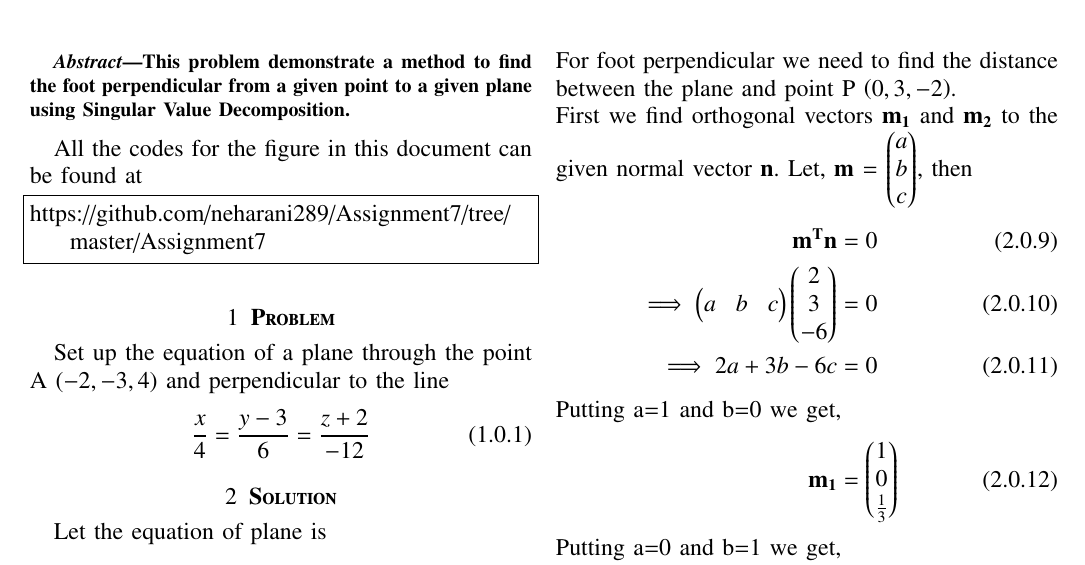
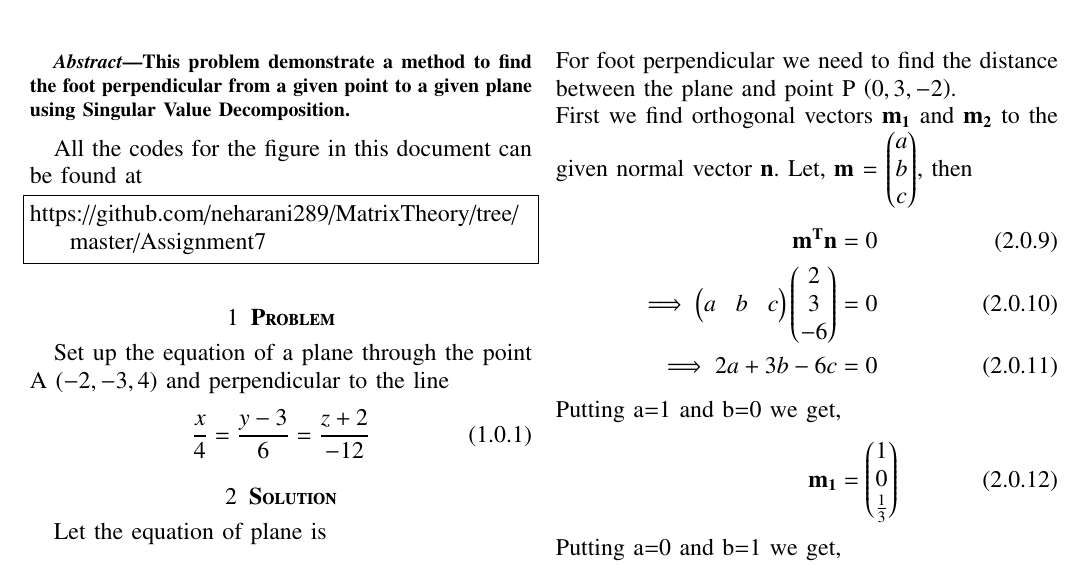
Before and after one commit to neharani289/MatrixTheory, a LaTeX problem sheet (Assignment7/Assignment7.tex): part of page 1 of 3, cut so that both start at the same text. Compiled offline with pdfLaTeX.

Commit message:
Update Assignment7.tex

```diff
--- a/Assignment7/Assignment7.tex
+++ b/Assignment7/Assignment7.tex
@@ -157,7 +157,7 @@ This problem demonstrate a method to  find the foot perpendicular  from a given
 \end{abstract}
 All the codes for the figure in this document can be found at
 \begin{lstlisting}
-https://github.com/neharani289/Assignment7/tree/master/Assignment7
+https://github.com/neharani289/MatrixTheory/tree/master/Assignment7
 \end{lstlisting}
 \section{\textbf{Problem}}
 Set up the equation of a plane through the point A $\left(-2, -3, 4 \right)$ and perpendicular to the line
```
Also changed, not shown: Assignment7/Assignment7.tex (2 more changed lines).
